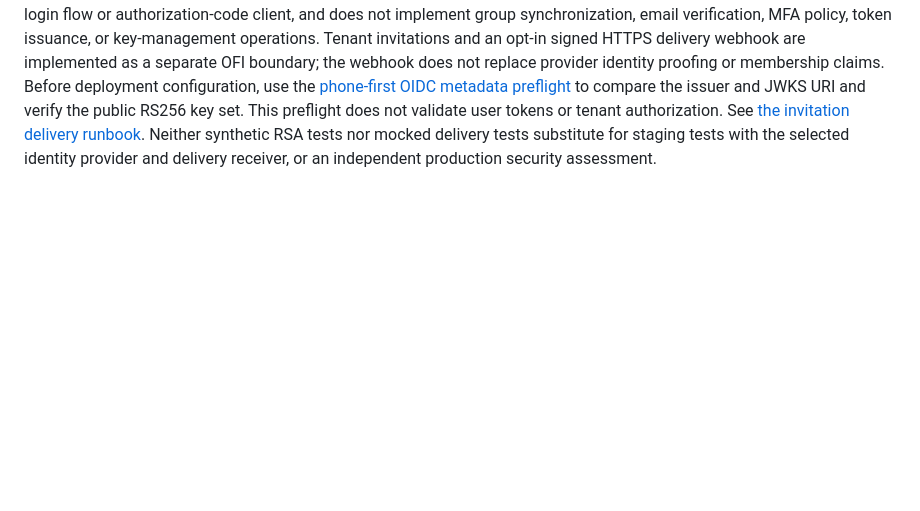
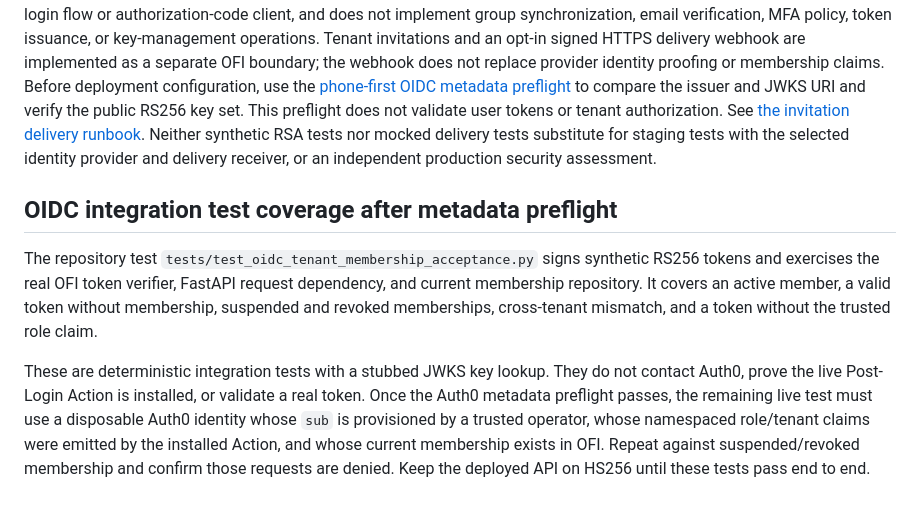
Before and after one commit to vkraj1123/Open-farm-intelligence, a Markdown page: docs/identity-provider.md, the part around the change. GitHub-like rendering; blank space fills up the shorter version.

Commit message:
Document OIDC membership acceptance tests and live release gate

```diff
--- a/docs/identity-provider.md
+++ b/docs/identity-provider.md
@@ -88,3 +88,10 @@ Before deployment configuration, use the [phone-first OIDC metadata preflight](o
 synthetic RSA tests nor mocked delivery tests substitute for staging tests with
 the selected identity provider and delivery receiver, or an independent
 production security assessment.
+
+
+## OIDC integration test coverage after metadata preflight
+
+The repository test `tests/test_oidc_tenant_membership_acceptance.py` signs synthetic RS256 tokens and exercises the real OFI token verifier, FastAPI request dependency, and current membership repository. It covers an active member, a valid token without membership, suspended and revoked memberships, cross-tenant mismatch, and a token without the trusted role claim.
+
+These are deterministic integration tests with a stubbed JWKS key lookup. They do not contact Auth0, prove the live Post-Login Action is installed, or validate a real token. Once the Auth0 metadata preflight passes, the remaining live test must use a disposable Auth0 identity whose `sub` is provisioned by a trusted operator, whose namespaced role/tenant claims were emitted by the installed Action, and whose current membership exists in OFI. Repeat against suspended/revoked membership and confirm those requests are denied. Keep the deployed API on HS256 until these tests pass end to end.
```
